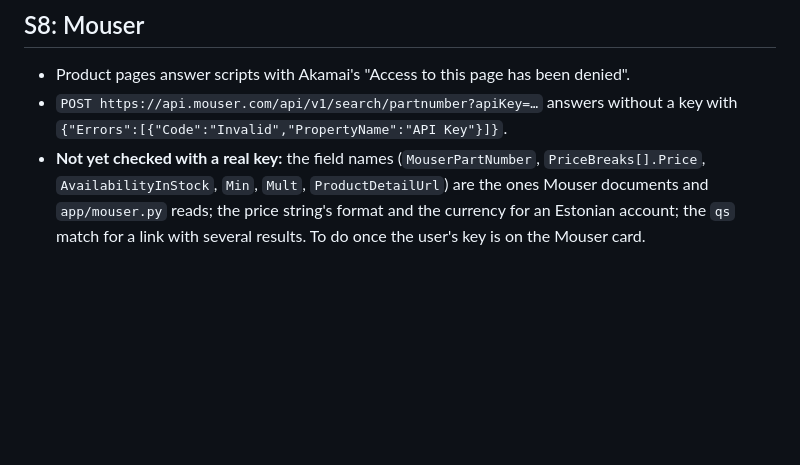
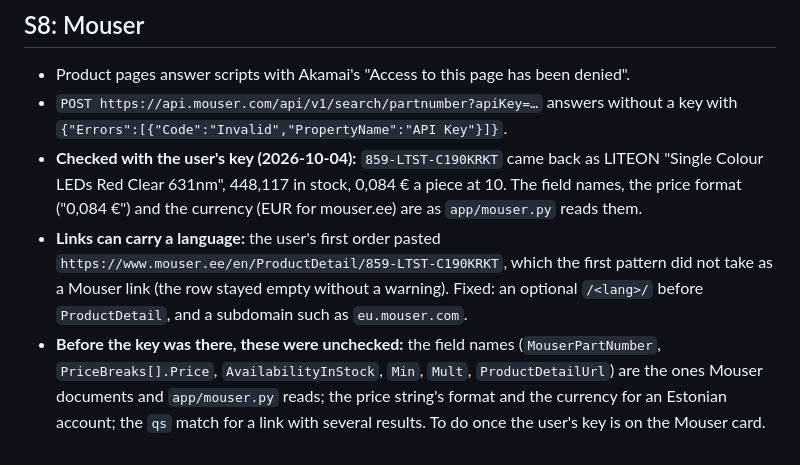
Before and after one commit to Tigetiiger/personaalne-markmik, a Markdown page: docs/spikes/arvutus.md, the part around the change. GitHub-like rendering; blank space fills up the shorter version.

Commit message:
Docs: Mouser API checked with the real key; links with a language; hidden notes
Co-Authored-By: Claude Opus 5.5 (1M context) <noreply@anthropic.com>

```diff
--- a/docs/spikes/arvutus.md
+++ b/docs/spikes/arvutus.md
@@ -51,7 +51,14 @@ The attacks are `tests/arvuta/test_arv_sandbox.py` (`pytest -m docker`, `ARVUTUS
 - Product pages answer scripts with Akamai's "Access to this page has been denied".
 - `POST https://api.mouser.com/api/v1/search/partnumber?apiKey=…` answers without a key with
   `{"Errors":[{"Code":"Invalid","PropertyName":"API Key"}]}`.
-- **Not yet checked with a real key:** the field names (`MouserPartNumber`, `PriceBreaks[].Price`,
+- **Checked with the user's key (2026-10-04):** `859-LTST-C190KRKT` came back as LITEON "Single
+  Colour LEDs Red Clear 631nm", 448,117 in stock, 0,084 € a piece at 10. The field names, the price
+  format ("0,084 €") and the currency (EUR for mouser.ee) are as `app/mouser.py` reads them.
+- **Links can carry a language:** the user's first order pasted
+  `https://www.mouser.ee/en/ProductDetail/859-LTST-C190KRKT`, which the first pattern did not
+  take as a Mouser link (the row stayed empty without a warning). Fixed: an optional
+  `/<lang>/` before `ProductDetail`, and a subdomain such as `eu.mouser.com`.
+- **Before the key was there, these were unchecked:** the field names (`MouserPartNumber`, `PriceBreaks[].Price`,
   `AvailabilityInStock`, `Min`, `Mult`, `ProductDetailUrl`) are the ones Mouser documents and
   `app/mouser.py` reads; the price string's format and the currency for an Estonian account; the
   `qs` match for a link with several results. To do once the user's key is on the Mouser card.
```
Also changed, not shown: docs/STATUS.md (+6 -3 lines).
